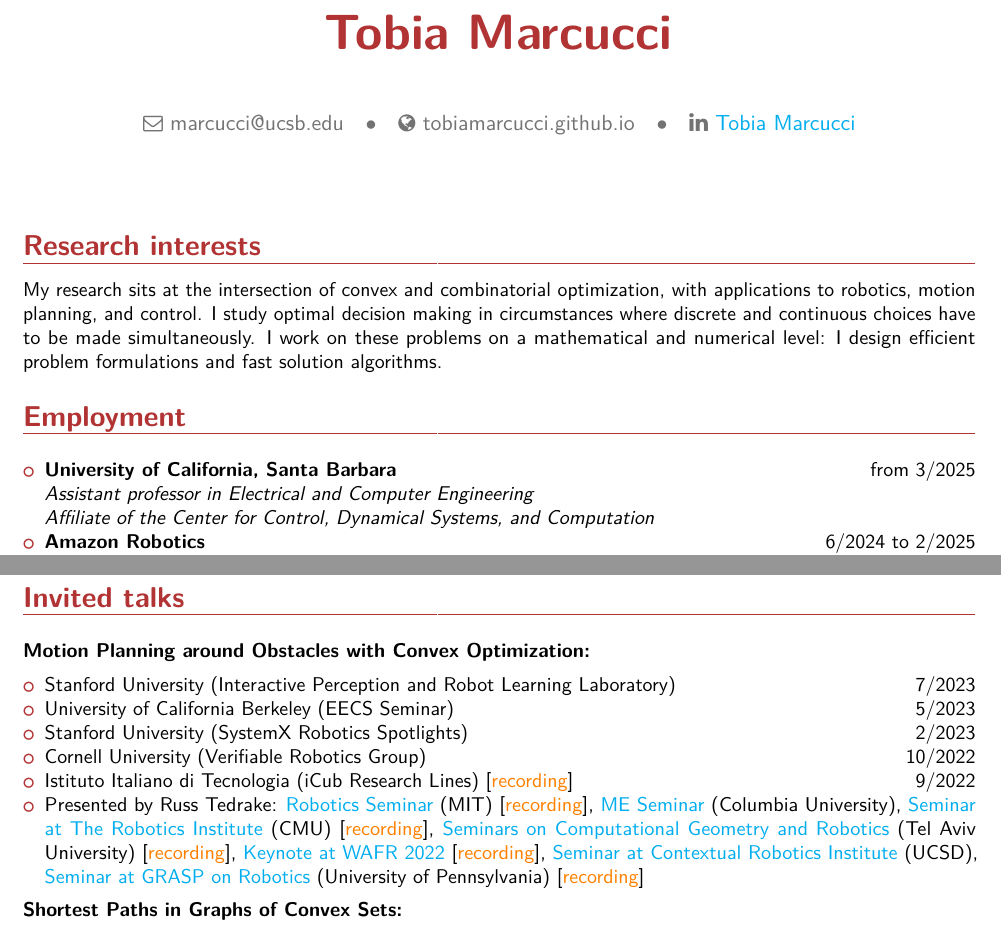
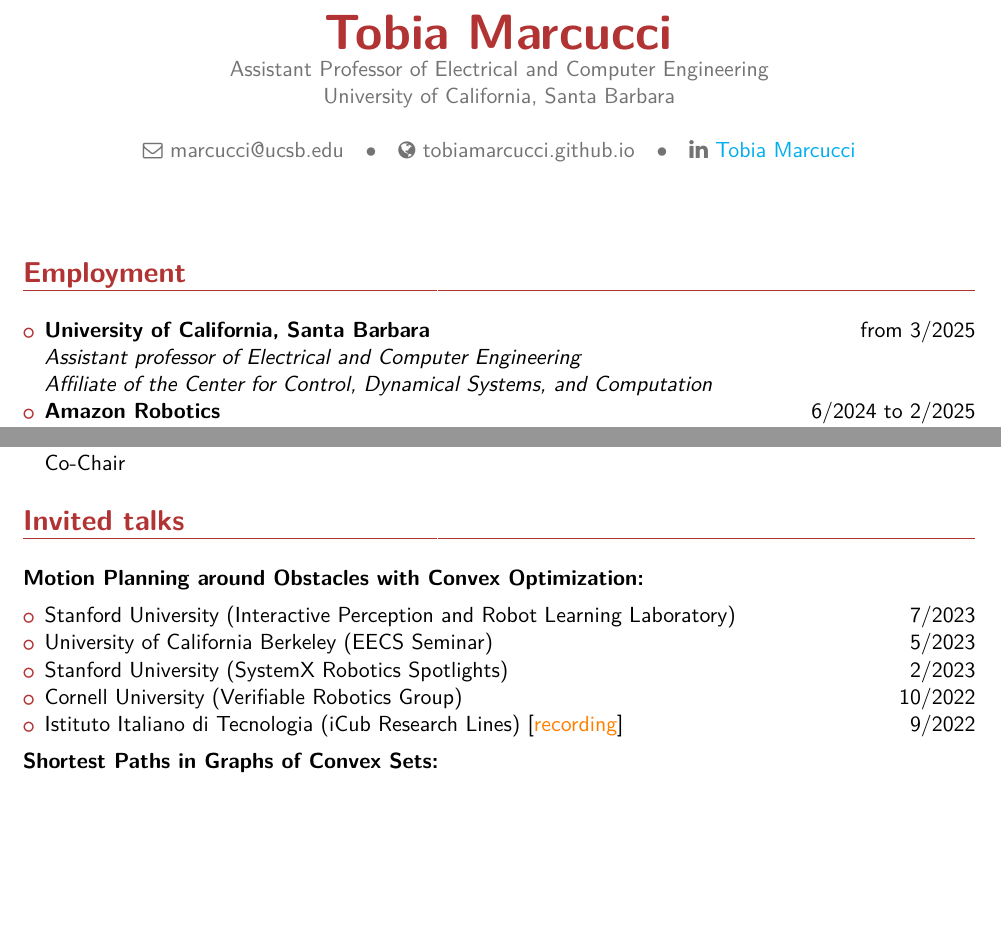
Before and after one commit to TobiaMarcucci/TobiaMarcucci.github.io, a LaTeX CV (marcucci_cv.tex): two parts of pages 1 and 3 of 4 before the commit and two parts of pages 1 and 4 of 5 after it, joined at a grey line, cut so that both start at the same text, the shorter picture padded with empty space. The pictures show the PDF file marcucci_cv.pdf that the author committed with the source.

Commit message:
Updates cv

```diff
--- a/marcucci_cv.tex
+++ b/marcucci_cv.tex
@@ -16,7 +16,7 @@
 
 % personal data
 \name{Tobia}{Marcucci}
-\address{ }{}{}
+\address{Assistant Professor of Electrical and Computer Engineering}{University of California, Santa Barbara}{}
 %\address{Amazon SFO28: 525 Market Street, Floor 19, San Francisco, CA 94105}{}{}
 \homepage {tobiamarcucci.github.io}
 \email{marcucci@ucsb.edu}
@@ -29,13 +29,13 @@
 
 \makecvtitle
 
-\section{Research interests}
-
-\small{
-My research sits at the intersection of convex and combinatorial optimization, with applications to robotics, motion planning, and control.
-I study optimal decision making in circumstances where discrete and continuous choices have to be made simultaneously.
-I work on these problems on a mathematical and numerical level: I design efficient problem formulations and fast solution algorithms.
-}
+%\section{Research interests}
+%
+%\small{
+%My research sits at the intersection of convex and combinatorial optimization, with applications to robotics, motion planning, and control.
+%I study optimal decision making in circumstances where discrete and continuous choices have to be made simultaneously.
+%I work on these problems on a mathematical and numerical level: I design efficient problem formulations and fast solution algorithms.
+%}
 %The questions at the core of my research are also becoming increasingly pressing in reinforcement learning and artificial intelligence.
 %Motion planning and feedback control of robotic systems is the main application of my research.
 
@@ -49,7 +49,7 @@ I work on these problems on a mathematical and numerical level: I design efficie
 %\begin{large}\textbf{Massachusetts Institute of Technology}\end{large}
 
 \item \textbf{University of California, Santa Barbara} \hfill from 3/2025 \\
-\textit{Assistant professor in Electrical and Computer Engineering} \\
+\textit{Assistant professor of Electrical and Computer Engineering} \\
 \textit{Affiliate of the Center for Control, Dynamical Systems, and Computation}
 
 \item \textbf{Amazon Robotics} \hfill 6/2024 to 2/2025 \\
@@ -303,22 +305,19 @@ Main organizer
 \item Stanford University (SystemX Robotics Spotlights) \hfill 2/2023
 \item Cornell University (Verifiable Robotics Group) \hfill 10/2022
 \item  Istituto Italiano di Tecnologia (iCub Research Lines) [\href{https://www.youtube.com/watch?v=FoqAAgqgn-o}{\color{orange}recording}] \hfill 9/2022
-
-\item
-Presented by Russ Tedrake:
-\href{https://robotics.mit.edu/robotics-seminar}{\color{cyan}Robotics Seminar} (MIT)
-[\href{https://www.youtube.com/watch?v=JZokn4Pc-YY}{\color{orange}recording}],
-\href{https://events.columbia.edu/cal/event/showEventMore.rdo}{\color{cyan}ME Seminar} (Columbia University),
-\href{https://www.ri.cmu.edu/event/ri-seminar-russ-tedrake-mit-professor-2023-01-27/}{\color{cyan}Seminar at The Robotics Institute} (CMU)
-[\href{https://www.youtube.com/watch?v=KSCC7mVJzaw}{\color{orange}recording}],
-\href{http://acg.cs.tau.ac.il/cg-seminar/2023/Motion\%20Planning\%20Around\%20Obstacles\%20with\%20Convex\%20Optimization}{\color{cyan}Seminars on Computational Geometry and Robotics} (Tel Aviv University)
-[\href{https://www.youtube.com/watch?v=5E2OaizkJEs}{\color{orange}recording}],
-\href{https://wafr2022.github.io/index.html#keynotes}{\color{cyan}Keynote at WAFR 2022}
-[\href{https://youtu.be/NBR2G4gD7XI?t=5911}{\color{orange}recording}],
-\href{http://cri.ucsd.edu/seminars/motion-planning-around-obstacles-convex-optimization}{\color{cyan}Seminar at Contextual Robotics Institute} (UCSD),
-\href{https://www.grasp.upenn.edu/events/grasp-on-robotics-russ-tedrake/}{\color{cyan}Seminar at GRASP on Robotics} (University of Pennsylvania) [\href{https://www.youtube.com/watch?v=wciDaoNSwwk}{\color{orange}recording}]
-
-
+%\item
+%Presented by Russ Tedrake:
+%\href{https://robotics.mit.edu/robotics-seminar}{\color{cyan}Robotics Seminar} (MIT)
+%[\href{https://www.youtube.com/watch?v=JZokn4Pc-YY}{\color{orange}recording}],
+%\href{https://events.columbia.edu/cal/event/showEventMore.rdo}{\color{cyan}ME Seminar} (Columbia University),
+%\href{https://www.ri.cmu.edu/event/ri-seminar-russ-tedrake-mit-professor-2023-01-27/}{\color{cyan}Seminar at The Robotics Institute} (CMU)
+%[\href{https://www.youtube.com/watch?v=KSCC7mVJzaw}{\color{orange}recording}],
+%\href{http://acg.cs.tau.ac.il/cg-seminar/2023/Motion\%20Planning\%20Around\%20Obstacles\%20with\%20Convex\%20Optimization}{\color{cyan}Seminars on Computational Geometry and Robotics} (Tel Aviv University)
+%[\href{https://www.youtube.com/watch?v=5E2OaizkJEs}{\color{orange}recording}],
+%\href{https://wafr2022.github.io/index.html#keynotes}{\color{cyan}Keynote at WAFR 2022}
+%[\href{https://youtu.be/NBR2G4gD7XI?t=5911}{\color{orange}recording}],
+%\href{http://cri.ucsd.edu/seminars/motion-planning-around-obstacles-convex-optimization}{\color{cyan}Seminar at Contextual Robotics Institute} (UCSD),
+%\href{https://www.grasp.upenn.edu/events/grasp-on-robotics-russ-tedrake/}{\color{cyan}Seminar at GRASP on Robotics} (University of Pennsylvania) [\href{https://www.youtube.com/watch?v=wciDaoNSwwk}{\color{orange}recording}]
 
 \end{itemize}
 
```
Also changed, not shown: marcucci_cv.pdf, marcucci_cv.tex (67 more changed lines).
